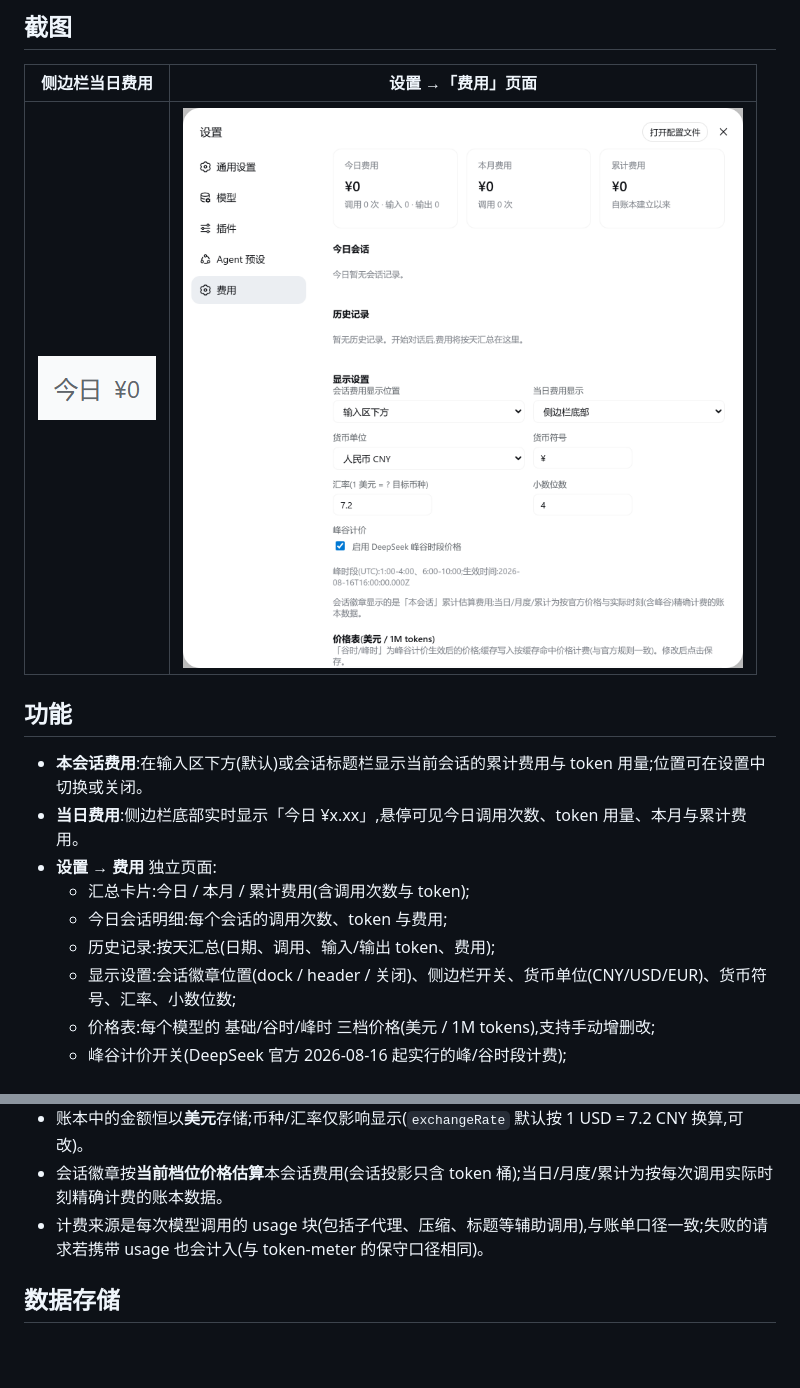
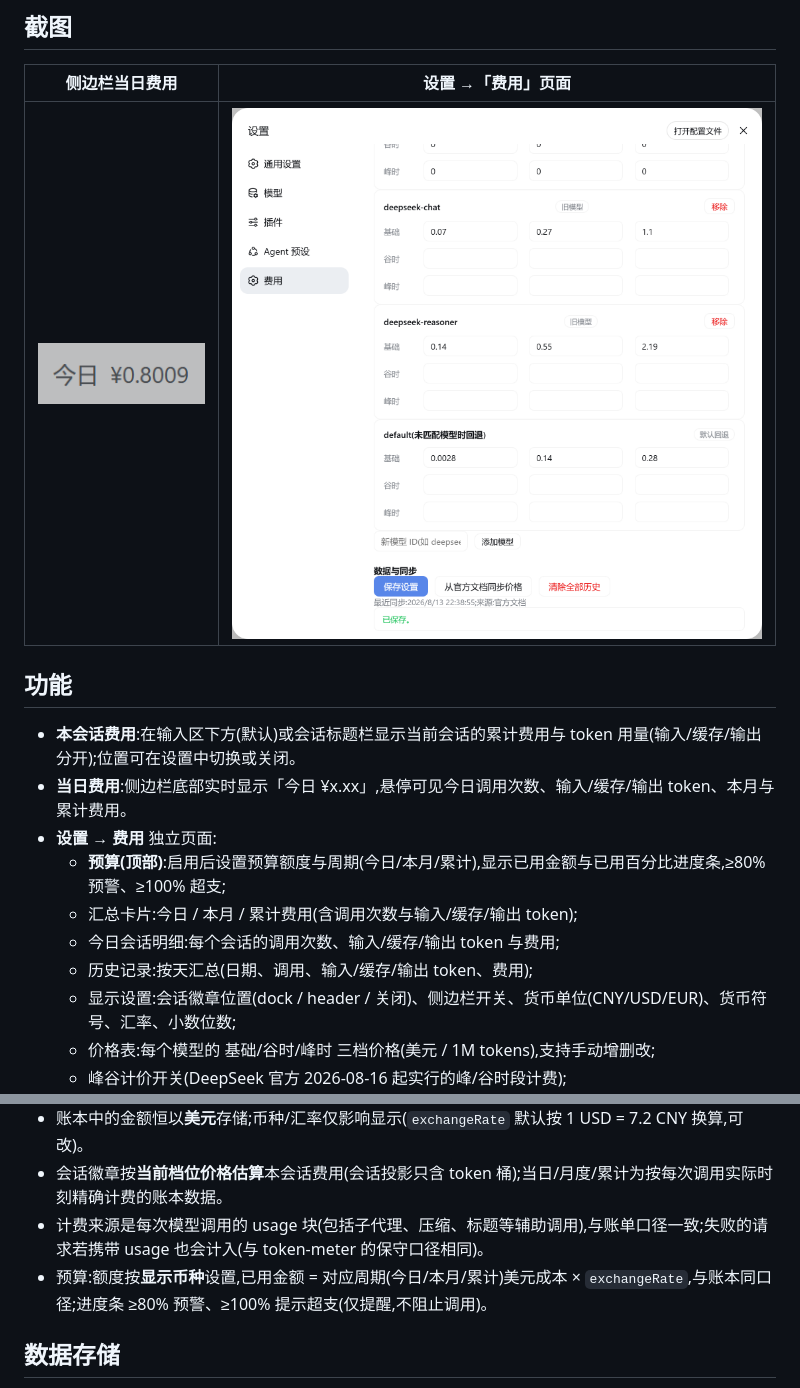
Before and after one commit to Han-1413141/dsh-cost-meter, a Markdown page: README.md, 2 parts joined by grey strips. Rendered like a GitHub page; pictures changed too: docs/settings-section.png, docs/sidebar-badge.png; blank space fills up the shorter version.

```diff
--- a/README.md
+++ b/README.md
@@ -12,12 +12,13 @@ DeepSeek Harness 会话费用统计插件:在页面上显示**本会话费用**
 
 ## 功能
 
-- **本会话费用**:在输入区下方(默认)或会话标题栏显示当前会话的累计费用与 token 用量;位置可在设置中切换或关闭。
-- **当日费用**:侧边栏底部实时显示「今日 ¥x.xx」,悬停可见今日调用次数、token 用量、本月与累计费用。
+- **本会话费用**:在输入区下方(默认)或会话标题栏显示当前会话的累计费用与 token 用量(输入/缓存/输出分开);位置可在设置中切换或关闭。
+- **当日费用**:侧边栏底部实时显示「今日 ¥x.xx」,悬停可见今日调用次数、输入/缓存/输出 token、本月与累计费用。
 - **设置 → 费用** 独立页面:
-  - 汇总卡片:今日 / 本月 / 累计费用(含调用次数与 token);
-  - 今日会话明细:每个会话的调用次数、token 与费用;
-  - 历史记录:按天汇总(日期、调用、输入/输出 token、费用);
+  - **预算(顶部)**:启用后设置预算额度与周期(今日/本月/累计),显示已用金额与已用百分比进度条,≥80% 预警、≥100% 超支;
+  - 汇总卡片:今日 / 本月 / 累计费用(含调用次数与输入/缓存/输出 token);
+  - 今日会话明细:每个会话的调用次数、输入/缓存/输出 token 与费用;
+  - 历史记录:按天汇总(日期、调用、输入/缓存/输出 token、费用);
   - 显示设置:会话徽章位置(dock / header / 关闭)、侧边栏开关、货币单位(CNY/USD/EUR)、货币符号、汇率、小数位数;
   - 价格表:每个模型的 基础/谷时/峰时 三档价格(美元 / 1M tokens),支持手动增删改;
   - 峰谷计价开关(DeepSeek 官方 2026-08-16 起实行的峰/谷时段计费);
@@ -50,6 +51,7 @@ dsh plugin --profile web remove dsh-cost-meter
 - 账本中的金额恒以**美元**存储;币种/汇率仅影响显示(`exchangeRate` 默认按 1 USD = 7.2 CNY 换算,可改)。
 - 会话徽章按**当前档位价格估算**本会话费用(会话投影只含 token 桶);当日/月度/累计为按每次调用实际时刻精确计费的账本数据。
 - 计费来源是每次模型调用的 usage 块(包括子代理、压缩、标题等辅助调用),与账单口径一致;失败的请求若携带 usage 也会计入(与 token-meter 的保守口径相同)。
+- 预算:额度按**显示币种**设置,已用金额 = 对应周期(今日/本月/累计)美元成本 × `exchangeRate`,与账本同口径;进度条 ≥80% 预警、≥100% 提示超支(仅提醒,不阻止调用)。
 
 ## 数据存储
 
```
Also changed, not shown: CHANGELOG.md (+10 -0 lines), 4 other files.
